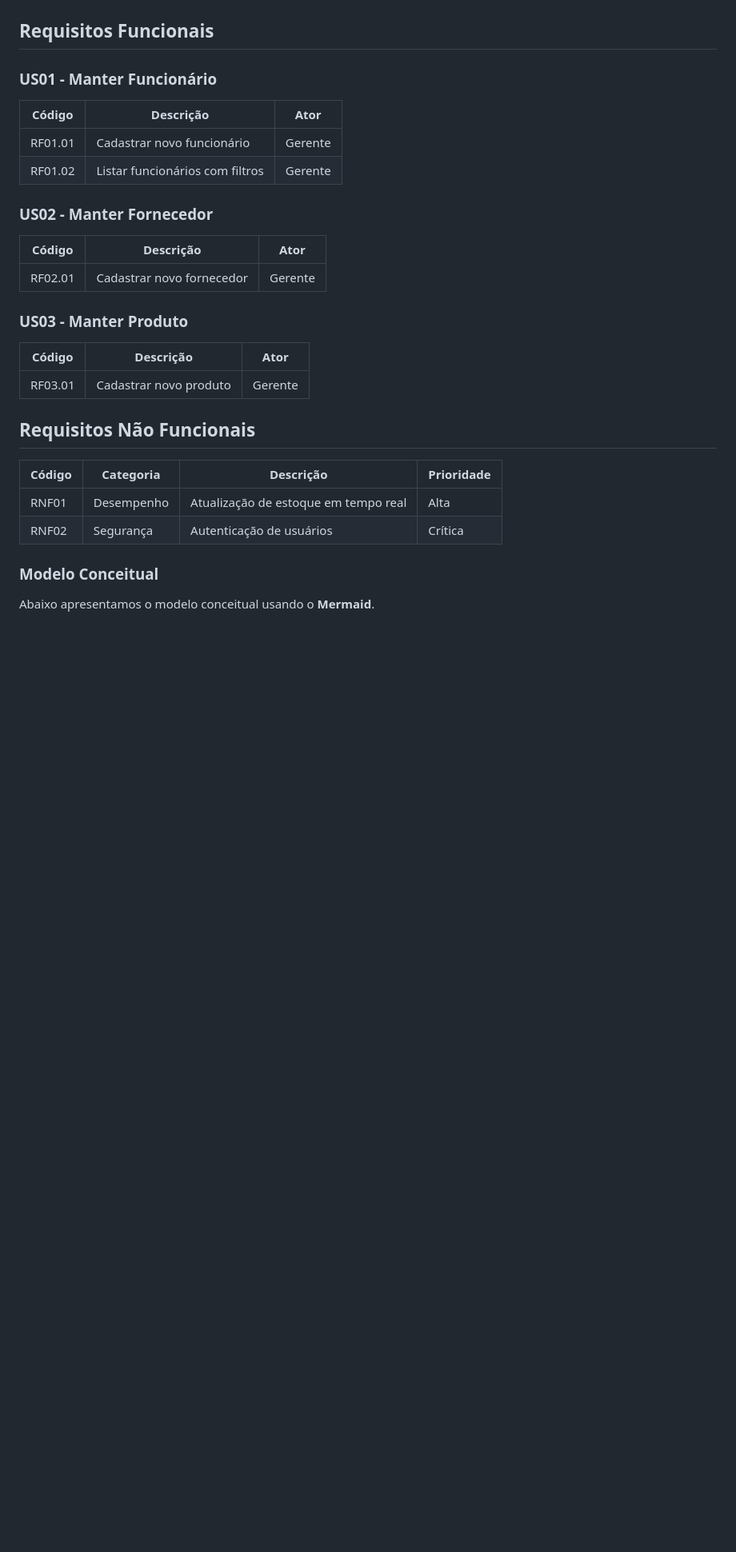
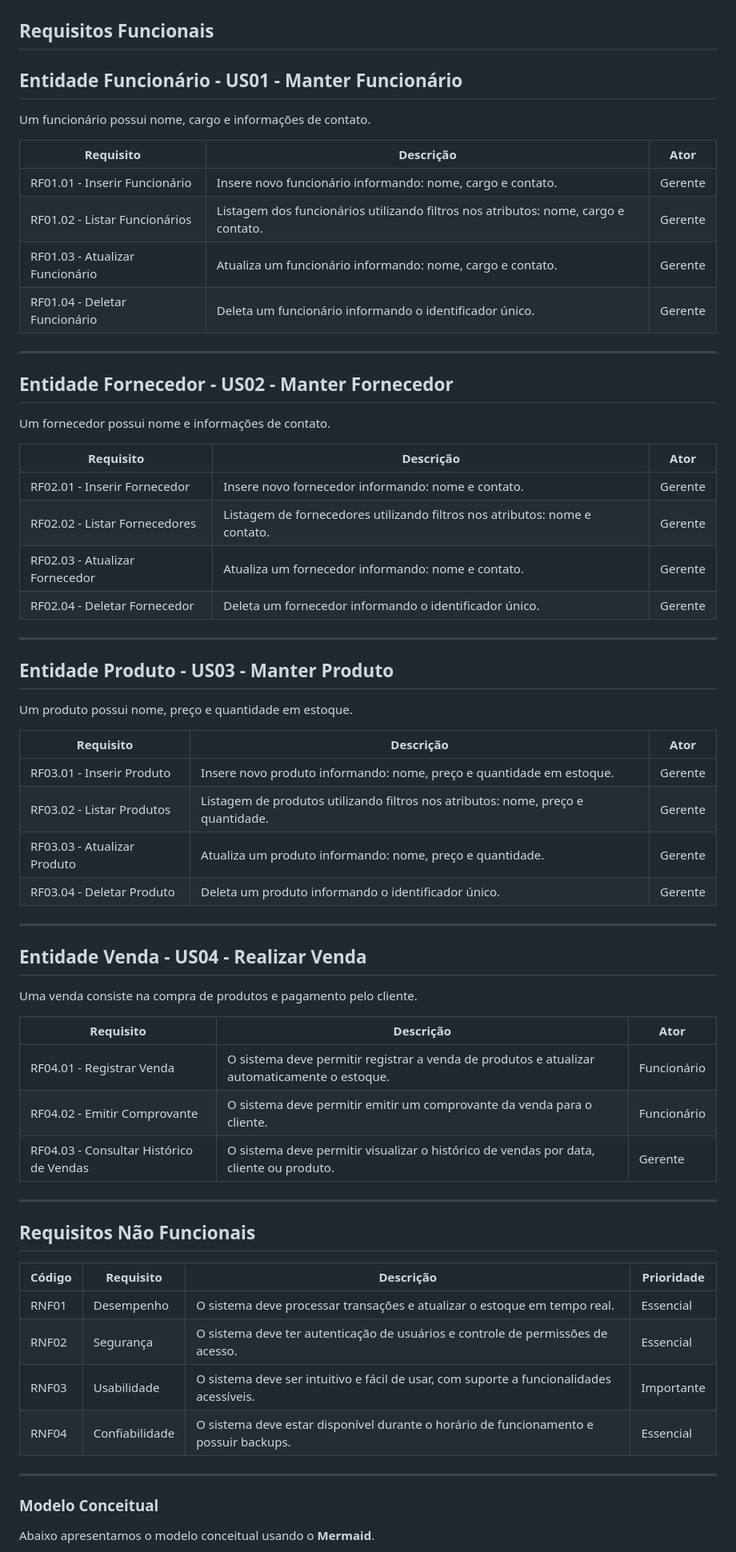
Before and after one commit to Joyce8900/SGO-EngII, a Markdown page: docs/doc-visao.md, the part around the change. Shown: that part at 80% size. Rendered like a GitHub page; blank space fills up the shorter version.

Commit message:
corrigindo erro de sincronização

```diff
--- a/docs/doc-visao.md
+++ b/docs/doc-visao.md
@@ -34,29 +34,67 @@ O sistema de controle de estoque para ótica tem como objetivo otimizar a gestã
 
 ## Requisitos Funcionais
 
-### US01 - Manter Funcionário
-| Código       | Descrição                          | Ator      |
-|--------------|------------------------------------|-----------|
-| RF01.01      | Cadastrar novo funcionário         | Gerente   |
-| RF01.02      | Listar funcionários com filtros    | Gerente   |
+## Entidade Funcionário - US01 - Manter Funcionário
 
-### US02 - Manter Fornecedor
-| Código       | Descrição                          | Ator      |
-|--------------|------------------------------------|-----------|
-| RF02.01      | Cadastrar novo fornecedor          | Gerente   |
+Um funcionário possui nome, cargo e informações de contato.
 
-### US03 - Manter Produto
-| Código       | Descrição                          | Ator      |
-|--------------|------------------------------------|-----------|
-| RF03.01      | Cadastrar novo produto             | Gerente   |
+| Requisito  | Descrição                                                                                          | Ator          |
+|------------|----------------------------------------------------------------------------------------------------|--------------|
+| RF01.01 - Inserir Funcionário | Insere novo funcionário informando: nome, cargo e contato.                           | Gerente      |
+| RF01.02 - Listar Funcionários | Listagem dos funcionários utilizando filtros nos atributos: nome, cargo e contato. | Gerente      |
+| RF01.03 - Atualizar Funcionário | Atualiza um funcionário informando: nome, cargo e contato.                         | Gerente      |
+| RF01.04 - Deletar Funcionário | Deleta um funcionário informando o identificador único.                           | Gerente      |
+
+---
+
+## Entidade Fornecedor - US02 - Manter Fornecedor
+
+Um fornecedor possui nome e informações de contato.
+
+| Requisito  | Descrição                                                                                   | Ator          |
+|------------|---------------------------------------------------------------------------------------------|--------------|
+| RF02.01 - Inserir Fornecedor | Insere novo fornecedor informando: nome e contato.                           | Gerente      |
+| RF02.02 - Listar Fornecedores | Listagem de fornecedores utilizando filtros nos atributos: nome e contato.    | Gerente      |
+| RF02.03 - Atualizar Fornecedor | Atualiza um fornecedor informando: nome e contato.                          | Gerente      |
+| RF02.04 - Deletar Fornecedor | Deleta um fornecedor informando o identificador único.                      | Gerente      |
+
+---
+
+## Entidade Produto - US03 - Manter Produto
+
+Um produto possui nome, preço e quantidade em estoque.
+
+| Requisito  | Descrição                                                                                           | Ator          |
+|------------|-----------------------------------------------------------------------------------------------------|--------------|
+| RF03.01 - Inserir Produto | Insere novo produto informando: nome, preço e quantidade em estoque.                    | Gerente      |
+| RF03.02 - Listar Produtos | Listagem de produtos utilizando filtros nos atributos: nome, preço e quantidade.       | Gerente      |
+| RF03.03 - Atualizar Produto | Atualiza um produto informando: nome, preço e quantidade.                            | Gerente      |
+| RF03.04 - Deletar Produto | Deleta um produto informando o identificador único.                                  | Gerente      |
+
+---
+
+## Entidade Venda - US04 - Realizar Venda
+
+Uma venda consiste na compra de produtos e pagamento pelo cliente.
+
+| Requisito  | Descrição                                                                                           | Ator          |
+|------------|-----------------------------------------------------------------------------------------------------|--------------|
+| RF04.01 - Registrar Venda | O sistema deve permitir registrar a venda de produtos e atualizar automaticamente o estoque. | Funcionário  |
+| RF04.02 - Emitir Comprovante | O sistema deve permitir emitir um comprovante da venda para o cliente.              | Funcionário  |
+| RF04.03 - Consultar Histórico de Vendas | O sistema deve permitir visualizar o histórico de vendas por data, cliente ou produto. | Gerente      |
+
+---
 
 ## Requisitos Não Funcionais
 
-| Código  | Categoria      | Descrição                              | Prioridade |
-|---------|----------------|----------------------------------------|------------|
-| RNF01   | Desempenho     | Atualização de estoque em tempo real   | Alta       |
-| RNF02   | Segurança      | Autenticação de usuários               | Crítica    |
+| Código  | Requisito       | Descrição                                                                                 | Prioridade   |
+|---------|----------------|-------------------------------------------------------------------------------------------|--------------|
+| RNF01   | Desempenho     | O sistema deve processar transações e atualizar o estoque em tempo real.                  | Essencial    |
+| RNF02   | Segurança      | O sistema deve ter autenticação de usuários e controle de permissões de acesso.           | Essencial    |
+| RNF03   | Usabilidade    | O sistema deve ser intuitivo e fácil de usar, com suporte a funcionalidades acessíveis.  | Importante   |
+| RNF04   | Confiabilidade | O sistema deve estar disponível durante o horário de funcionamento e possuir backups.     | Essencial    |
 
+---
 
 
 ### Modelo Conceitual
```
